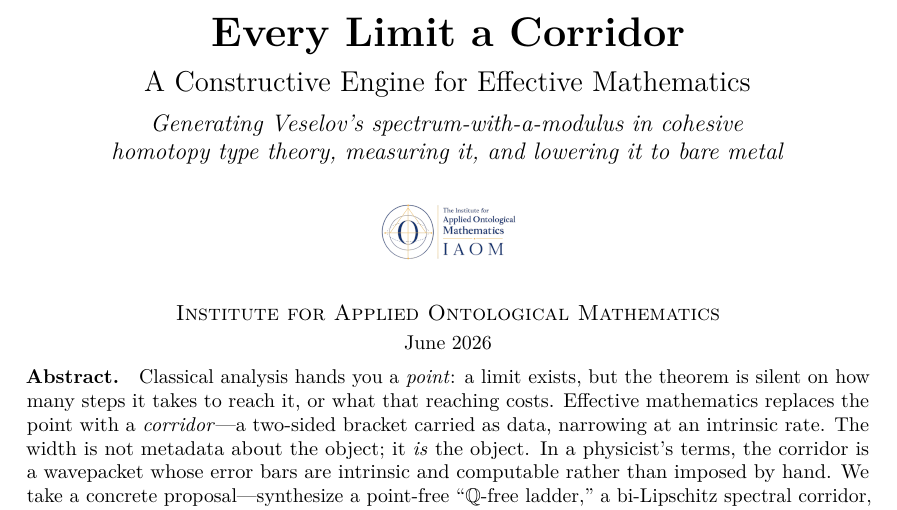
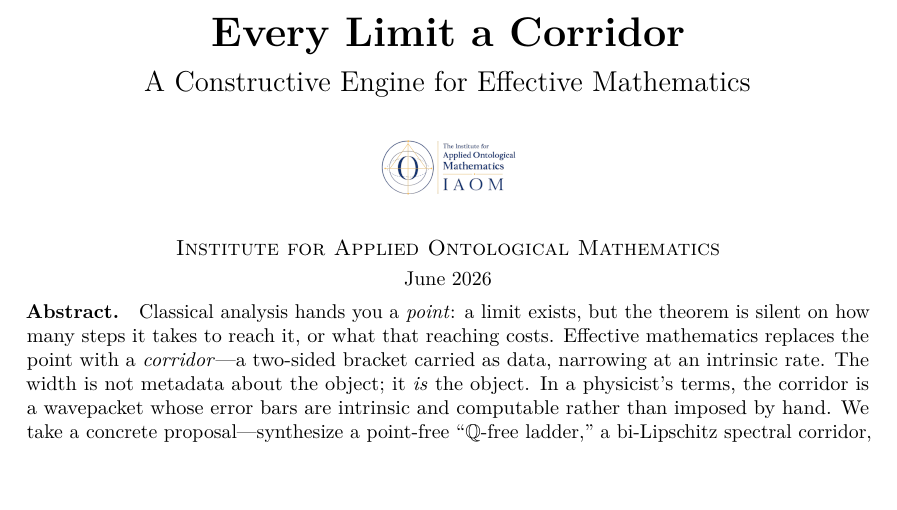
Before and after one commit to Abraxas1010/every-limit-a-corridor, a LaTeX document (paper/paper.tex): part of page 1 of 19, cut so that both start at the same text, the shorter picture padded with empty space. Compiled offline with pdfLaTeX.

Commit message:
title page: remove the methodological descriptor subtitle, leaving title + subtitle only

```diff
--- a/paper/paper.tex
+++ b/paper/paper.tex
@@ -116,11 +116,7 @@
 \vspace{0.45em}
 {\Large A Constructive Engine for Effective Mathematics\par}
 
-\vspace{0.55em}
-{\large\itshape Generating Veselov's spectrum-with-a-modulus in cohesive\\
-homotopy type theory, measuring it, and lowering it to bare metal\par}
-
-\vspace{0.8em}
+\vspace{0.9em}
 \includegraphics[width=0.16\textwidth]{figures/IAOM_logo.png}
 
 \vspace{0.45em}
```
Also changed, not shown: paper/paper.pdf.
